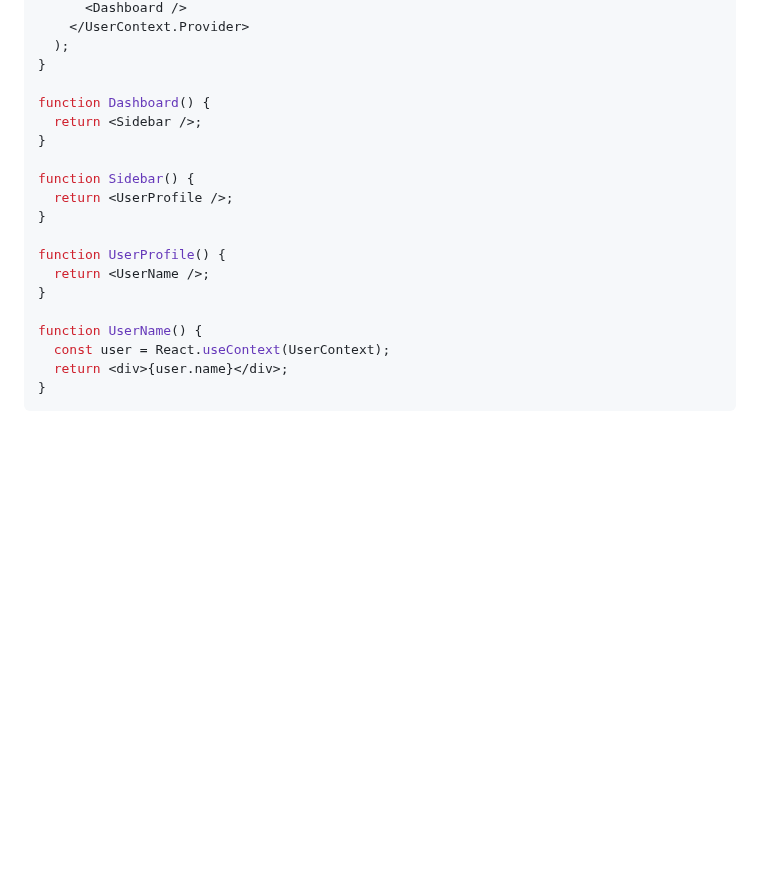
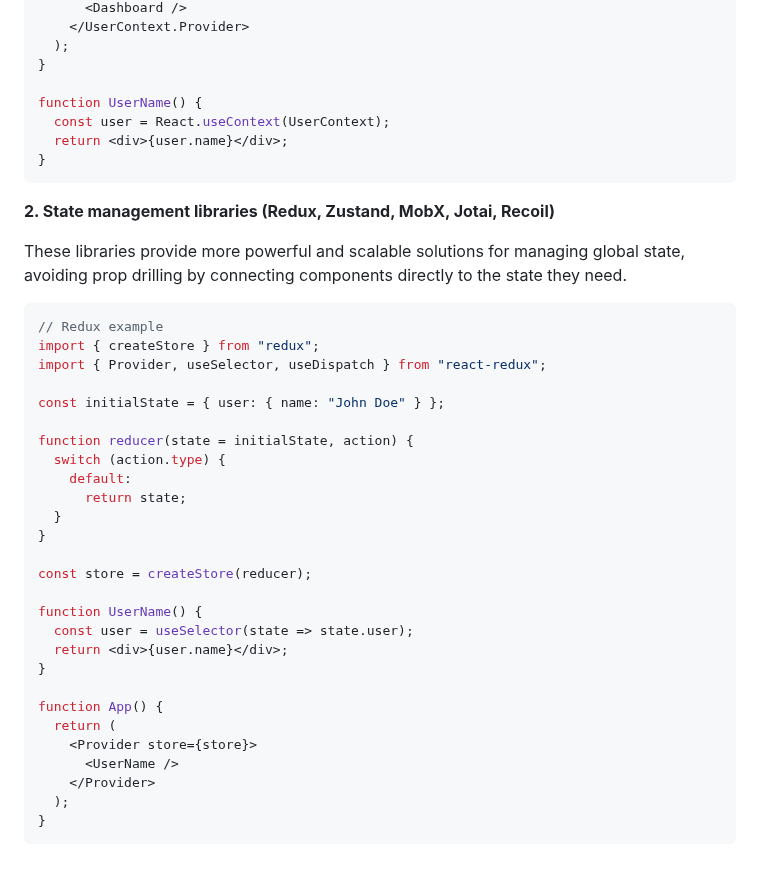
Before and after one commit to shagar619/React-JS, a Markdown page: README.md, the part around the change. Rendered like a GitHub page; blank space fills up the shorter version.

Commit message:
added State management libraries

````diff
--- a/README.md
+++ b/README.md
@@ -1853,20 +1853,42 @@ function App() {
   );
 }
 
-function Dashboard() {
-  return <Sidebar />;
-}
-
-function Sidebar() {
-  return <UserProfile />;
-}
-
-function UserProfile() {
-  return <UserName />;
-}
-
 function UserName() {
   const user = React.useContext(UserContext);
   return <div>{user.name}</div>;
 }
 ```
+
+**2. State management libraries (Redux, Zustand, MobX, Jotai, Recoil)**
+
+These libraries provide more powerful and scalable solutions for managing global state, avoiding prop drilling by connecting components directly to the state they need.
+
+```tsx
+// Redux example
+import { createStore } from "redux";
+import { Provider, useSelector, useDispatch } from "react-redux";
+
+const initialState = { user: { name: "John Doe" } };
+
+function reducer(state = initialState, action) {
+  switch (action.type) {
+    default:
+      return state;
+  }
+}
+
+const store = createStore(reducer);
+
+function UserName() {
+  const user = useSelector(state => state.user);
+  return <div>{user.name}</div>;
+}
+
+function App() {
+  return (
+    <Provider store={store}>
+      <UserName />
+    </Provider>
+  );
+}
+```
````
